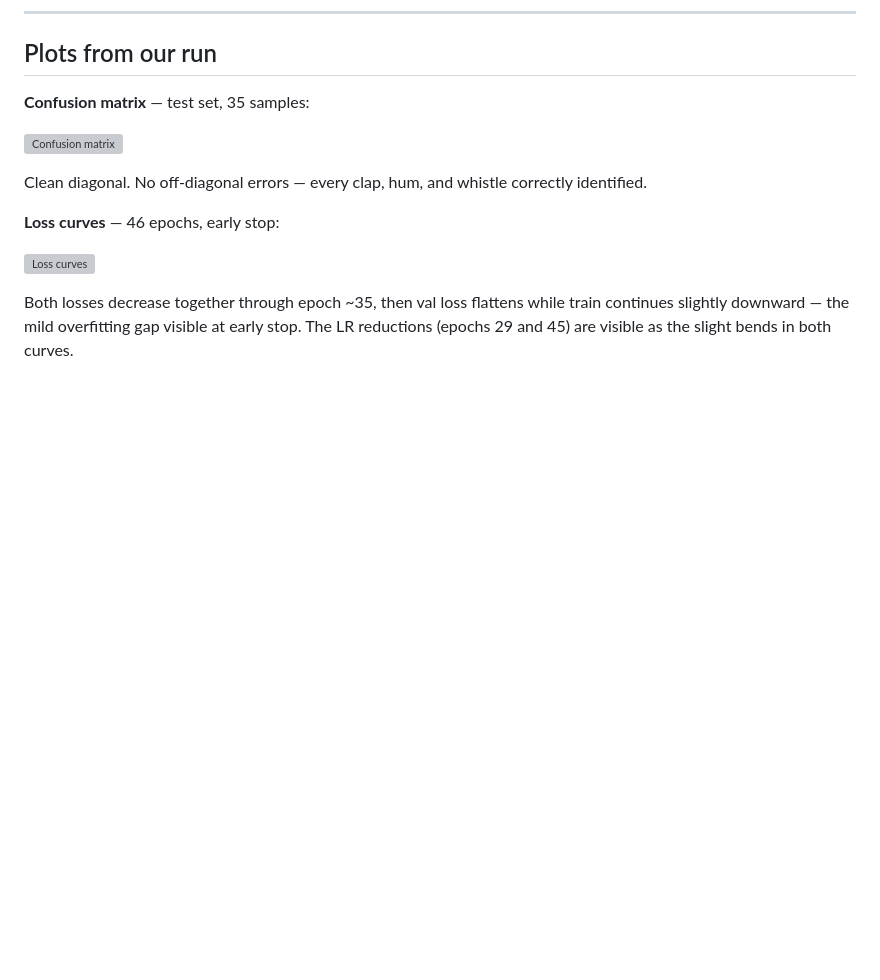
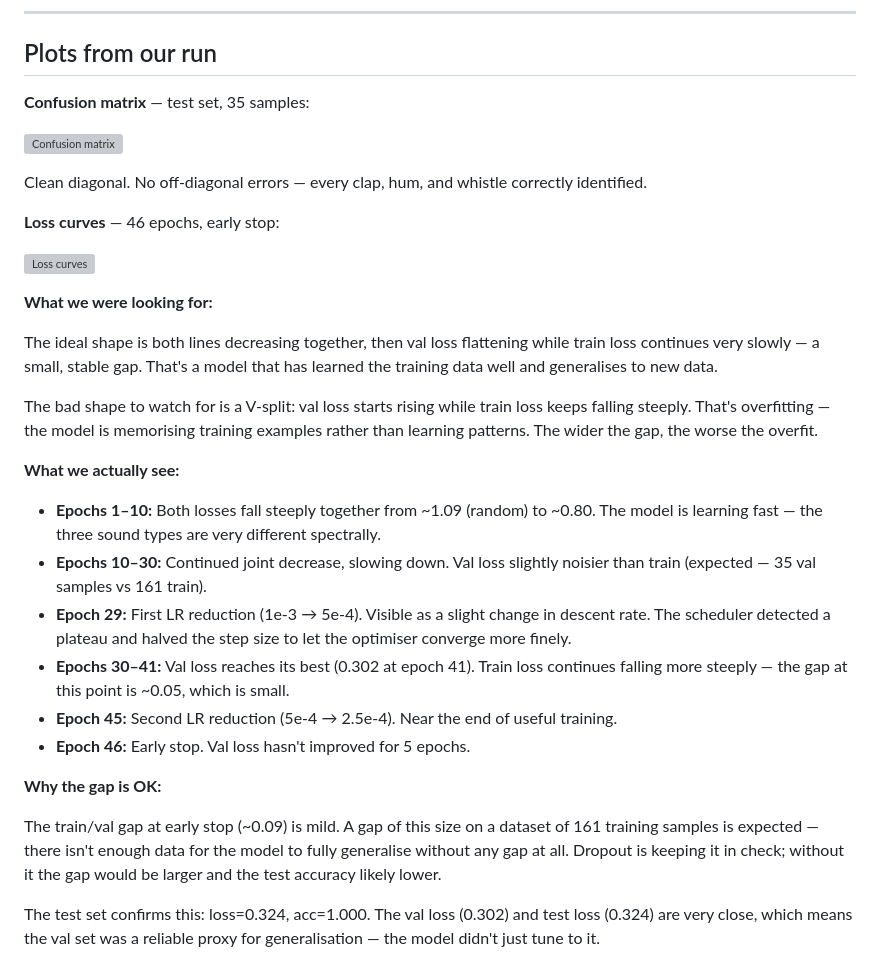
Before and after one commit to benwaar/games, a Markdown page: signal-hunt/explainers/evaluation.md, the part around the change. Drawn GitHub-style; blank space fills up the shorter version; grey boxes are pictures that could not be loaded.

Commit message:
docs(signal-hunt): expand loss curve analysis in evaluation.md
Explains what a healthy curve looks like, what overfitting looks like,
walks through each phase of our actual run (epoch 1-10 fast drop,
LR reductions at 29 and 45, early stop at 46), and why the train/val
gap is acceptable given dataset size and dropout.

AI: claude/sonnet-4.6 no-ticket 22k/1k
Co-Authored-By: Claude Sonnet 4.6 (1M context) <noreply@anthropic.com>

```diff
--- a/signal-hunt/explainers/evaluation.md
+++ b/signal-hunt/explainers/evaluation.md
@@ -161,6 +161,37 @@ Clean diagonal. No off-diagonal errors — every clap, hum, and whistle correctl
 
 ![Loss curves](images/loss_curves.png)
 
-Both losses decrease together through epoch ~35, then val loss flattens while train
-continues slightly downward — the mild overfitting gap visible at early stop.
-The LR reductions (epochs 29 and 45) are visible as the slight bends in both curves.
+**What we were looking for:**
+
+The ideal shape is both lines decreasing together, then val loss flattening while
+train loss continues very slowly — a small, stable gap. That's a model that has
+learned the training data well and generalises to new data.
+
+The bad shape to watch for is a V-split: val loss starts rising while train loss
+keeps falling steeply. That's overfitting — the model is memorising training examples
+rather than learning patterns. The wider the gap, the worse the overfit.
+
+**What we actually see:**
+
+- **Epochs 1–10:** Both losses fall steeply together from ~1.09 (random) to ~0.80.
+  The model is learning fast — the three sound types are very different spectrally.
+- **Epochs 10–30:** Continued joint decrease, slowing down. Val loss slightly noisier
+  than train (expected — 35 val samples vs 161 train).
+- **Epoch 29:** First LR reduction (1e-3 → 5e-4). Visible as a slight change in
+  descent rate. The scheduler detected a plateau and halved the step size to let
+  the optimiser converge more finely.
+- **Epochs 30–41:** Val loss reaches its best (0.302 at epoch 41). Train loss
+  continues falling more steeply — the gap at this point is ~0.05, which is small.
+- **Epoch 45:** Second LR reduction (5e-4 → 2.5e-4). Near the end of useful training.
+- **Epoch 46:** Early stop. Val loss hasn't improved for 5 epochs.
+
+**Why the gap is OK:**
+
+The train/val gap at early stop (~0.09) is mild. A gap of this size on a dataset
+of 161 training samples is expected — there isn't enough data for the model to
+fully generalise without any gap at all. Dropout is keeping it in check; without
+it the gap would be larger and the test accuracy likely lower.
+
+The test set confirms this: loss=0.324, acc=1.000. The val loss (0.302) and test
+loss (0.324) are very close, which means the val set was a reliable proxy for
+generalisation — the model didn't just tune to it.
```
